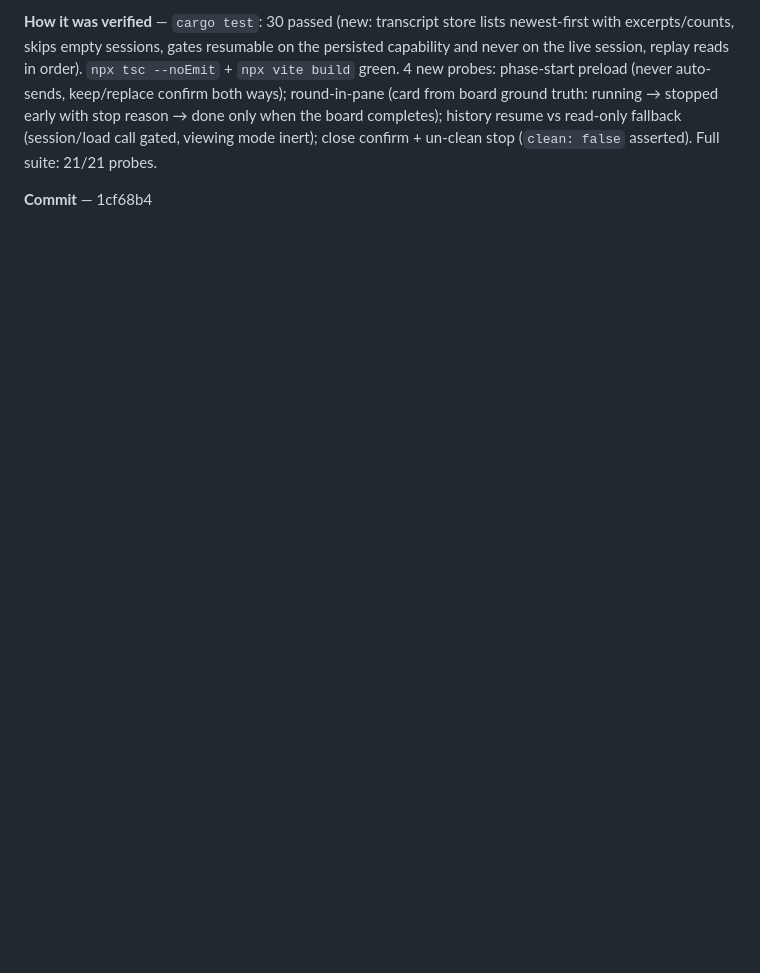
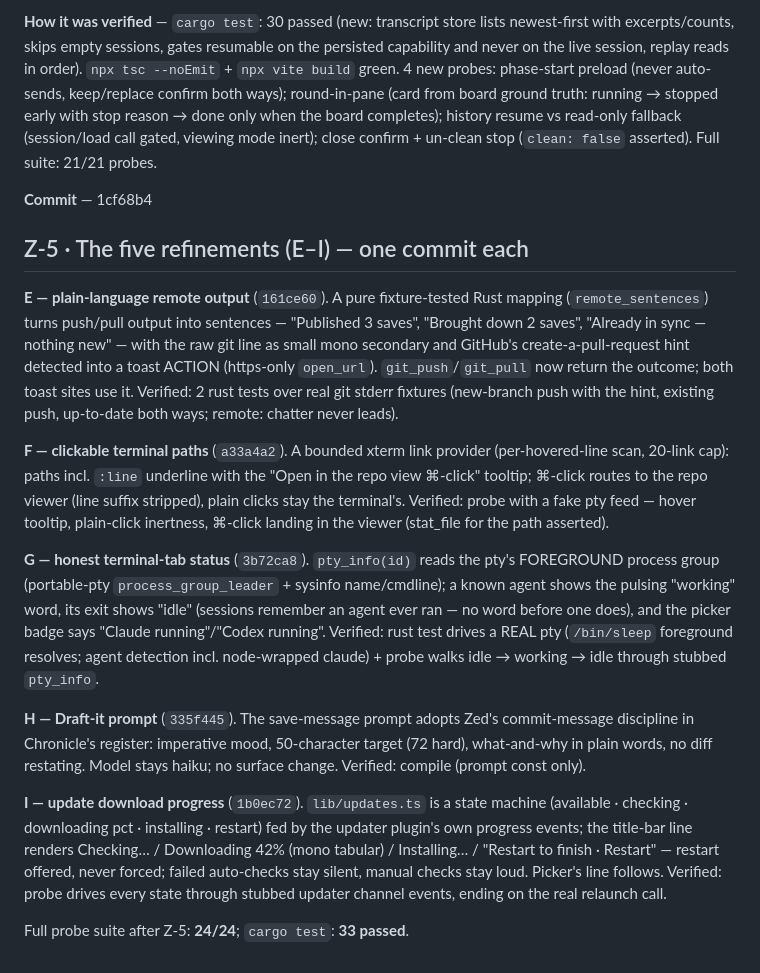
Before and after one commit to guhatron-code/chronicle, a Markdown page: c-zed/PROGRESS.md, the part around the change. GitHub-like rendering; blank space fills up the shorter version.

Commit message:
docs(c-zed): Z-5 progress — five refinements, five commits, all verified
Co-Authored-By: Claude Fable 5 <noreply@anthropic.com>

```diff
--- a/c-zed/PROGRESS.md
+++ b/c-zed/PROGRESS.md
@@ -188,3 +188,48 @@ read-only fallback (session/load call gated, viewing mode inert); close
 confirm + un-clean stop (`clean: false` asserted). Full suite: 21/21 probes.
 
 **Commit** — 1cf68b4
+
+## Z-5 · The five refinements (E–I) — one commit each
+
+**E — plain-language remote output** (`161ce60`). A pure fixture-tested Rust
+mapping (`remote_sentences`) turns push/pull output into sentences —
+"Published 3 saves", "Brought down 2 saves", "Already in sync — nothing new" —
+with the raw git line as small mono secondary and GitHub's
+create-a-pull-request hint detected into a toast ACTION (https-only
+`open_url`). `git_push`/`git_pull` now return the outcome; both toast sites
+use it. Verified: 2 rust tests over real git stderr fixtures (new-branch push
+with the hint, existing push, up-to-date both ways; remote: chatter never
+leads).
+
+**F — clickable terminal paths** (`a33a4a2`). A bounded xterm link provider
+(per-hovered-line scan, 20-link cap): paths incl. `:line` underline with the
+"Open in the repo view ⌘-click" tooltip; ⌘-click routes to the repo viewer
+(line suffix stripped), plain clicks stay the terminal's. Verified: probe
+with a fake pty feed — hover tooltip, plain-click inertness, ⌘-click landing
+in the viewer (stat_file for the path asserted).
+
+**G — honest terminal-tab status** (`3b72ca8`). `pty_info(id)` reads the
+pty's FOREGROUND process group (portable-pty `process_group_leader` +
+sysinfo name/cmdline); a known agent shows the pulsing "working" word, its
+exit shows "idle" (sessions remember an agent ever ran — no word before one
+does), and the picker badge says "Claude running"/"Codex running". Verified:
+rust test drives a REAL pty (`/bin/sleep` foreground resolves; agent
+detection incl. node-wrapped claude) + probe walks idle → working → idle
+through stubbed `pty_info`.
+
+**H — Draft-it prompt** (`335f445`). The save-message prompt adopts Zed's
+commit-message discipline in Chronicle's register: imperative mood,
+50-character target (72 hard), what-and-why in plain words, no diff
+restating. Model stays haiku; no surface change. Verified: compile (prompt
+const only).
+
+**I — update download progress** (`1b0ec72`). `lib/updates.ts` is a state
+machine (available · checking · downloading pct · installing · restart) fed
+by the updater plugin's own progress events; the title-bar line renders
+Checking… / Downloading 42% (mono tabular) / Installing… / "Restart to
+finish · Restart" — restart offered, never forced; failed auto-checks stay
+silent, manual checks stay loud. Picker's line follows. Verified: probe
+drives every state through stubbed updater channel events, ending on the
+real relaunch call.
+
+Full probe suite after Z-5: **24/24**; `cargo test`: **33 passed**.
```
